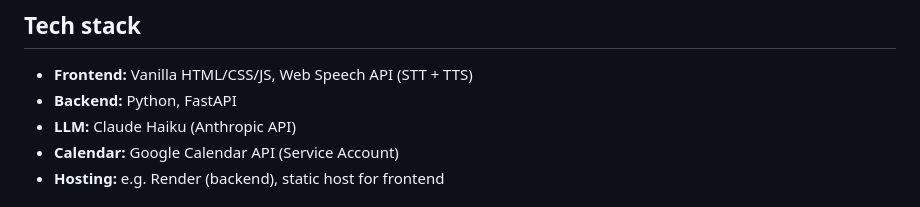
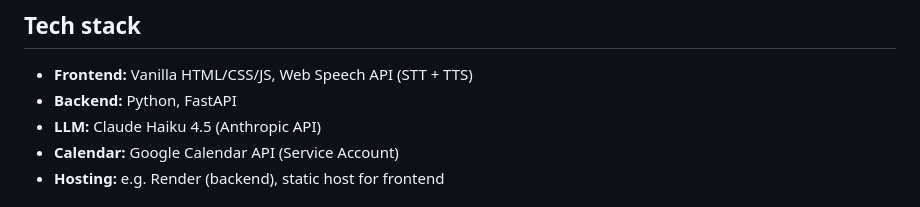
Before and after one commit to priyanuj83/Voice-Powered-Google-Calendar-Scheduling-Agent, a Markdown page: README.md, the part around the change. Rendered like a GitHub page.

```diff
--- a/README.md
+++ b/README.md
@@ -100,7 +100,7 @@ The assistant talks to **Google Calendar** via the **Google Calendar API (v3)**
 
 - **Frontend:** Vanilla HTML/CSS/JS, Web Speech API (STT + TTS)
 - **Backend:** Python, FastAPI
-- **LLM:** Claude Haiku (Anthropic API)
+- **LLM:** Claude Haiku 4.5 (Anthropic API)
 - **Calendar:** Google Calendar API (Service Account)
 - **Hosting:** e.g. Render (backend), static host for frontend
 
```
